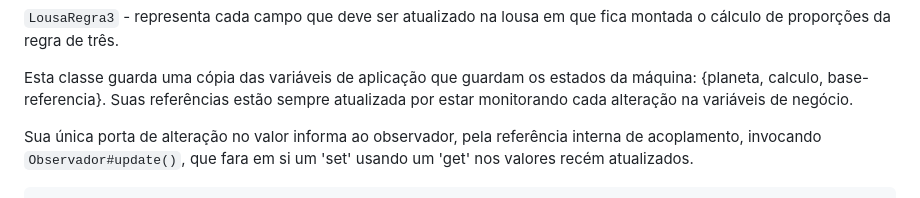
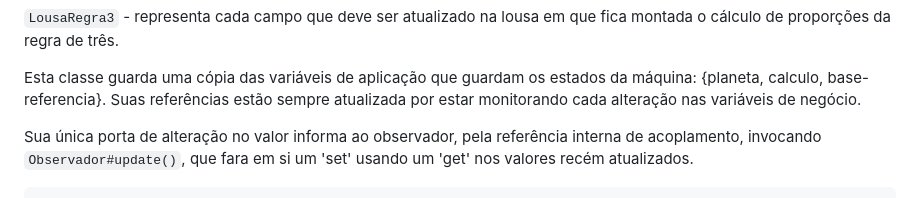
Before and after one commit to earmarques/escala-sistema-solar, a Markdown page: README.md, the part around the change. GitHub-like rendering.

```diff
--- a/README.md
+++ b/README.md
@@ -383,7 +383,7 @@ em que fica montada o cálculo de proporções da regra de três.
   Esta classe guarda uma cópia das variáveis de aplicação que guardam os estados
 da máquina: {planeta, calculo, base-referencia}.
 Suas referências estão sempre atualizada por estar monitorando cada alteração
-na variáveis de negócio.
+nas variáveis de negócio.
 
 Sua única porta de alteração no valor informa ao observador,
 pela referência interna de acoplamento, invocando <code>Observador#update()</code>,
```
